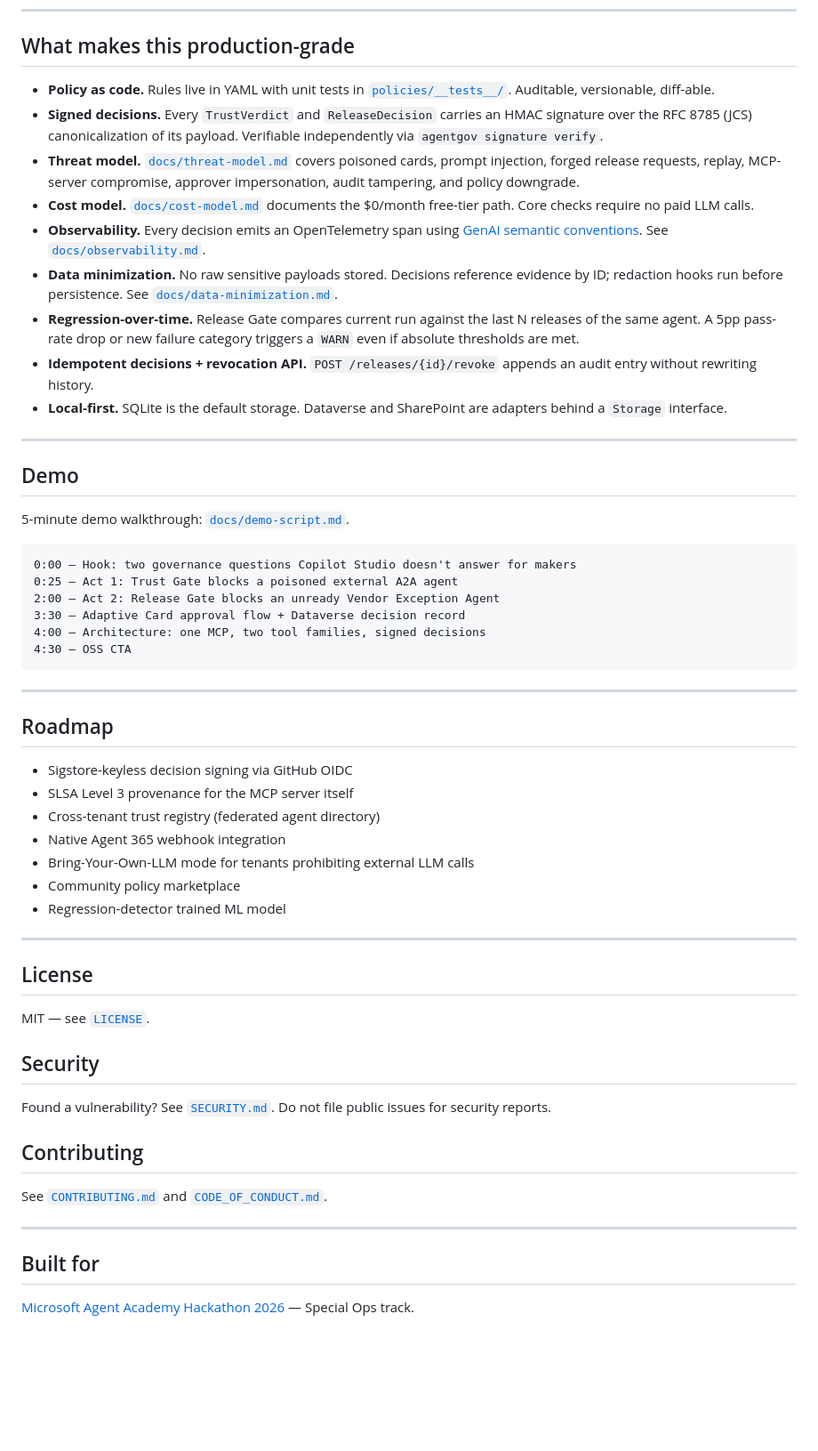
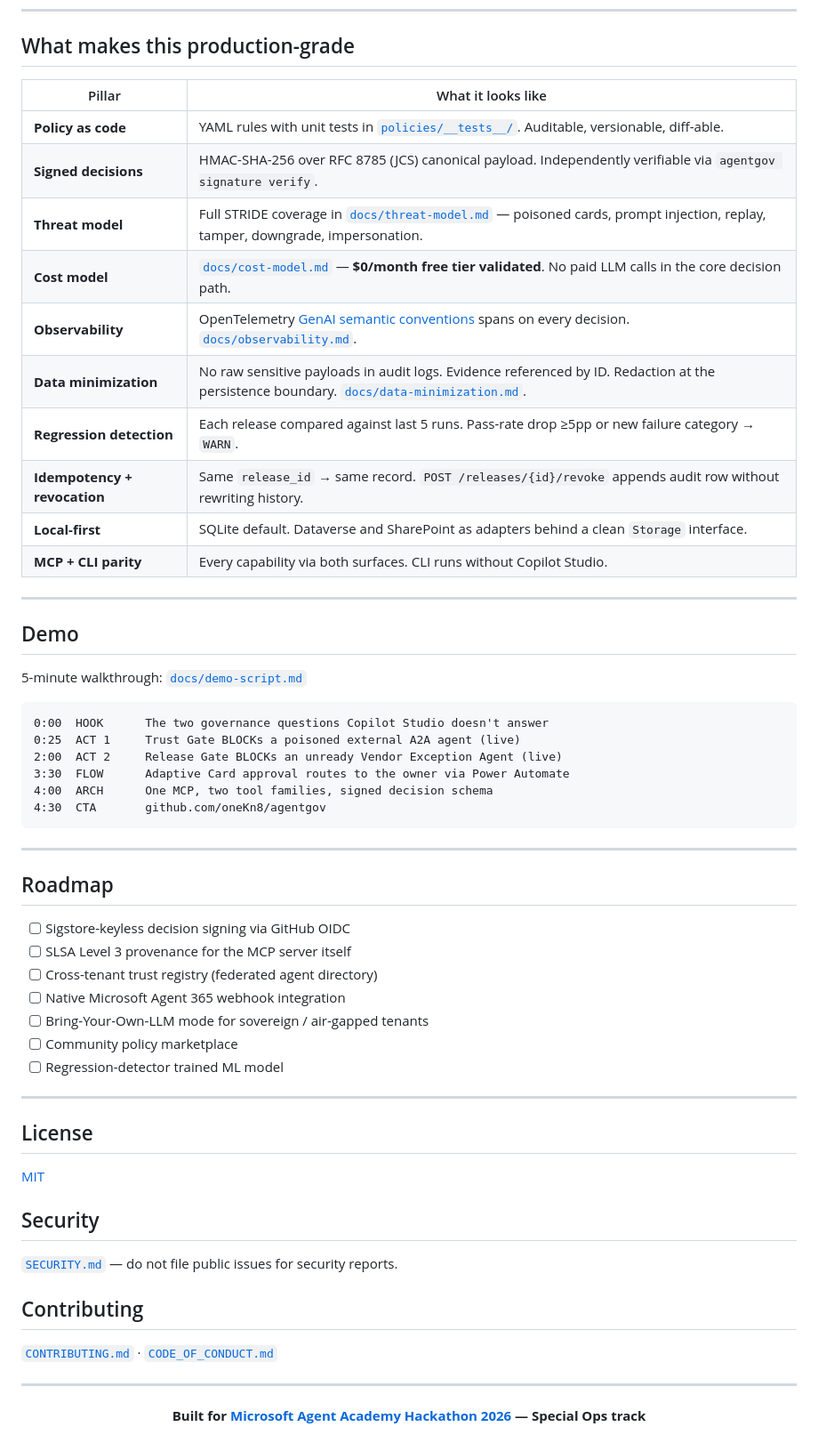
Before and after one commit to oneKn8/agentgov, a Markdown page: README.md, the part around one of its changes. Shown at 89% size. Rendered like a GitHub page; blank space fills up the shorter version.

````diff
--- a/README.md
+++ b/README.md
@@ -119,59 +183,64 @@ One MCP server, two tool families, one signed decision schema, one Dataverse / S
 
 ## What makes this production-grade
 
-- **Policy as code.** Rules live in YAML with unit tests in [`policies/__tests__/`](policies/__tests__/). Auditable, versionable, diff-able.
-- **Signed decisions.** Every `TrustVerdict` and `ReleaseDecision` carries an HMAC signature over the RFC 8785 (JCS) canonicalization of its payload. Verifiable independently via `agentgov signature verify`.
-- **Threat model.** [`docs/threat-model.md`](docs/threat-model.md) covers poisoned cards, prompt injection, forged release requests, replay, MCP-server compromise, approver impersonation, audit tampering, and policy downgrade.
-- **Cost model.** [`docs/cost-model.md`](docs/cost-model.md) documents the $0/month free-tier path. Core checks require no paid LLM calls.
-- **Observability.** Every decision emits an OpenTelemetry span using [GenAI semantic conventions](https://opentelemetry.io/docs/specs/semconv/gen-ai/). See [`docs/observability.md`](docs/observability.md).
-- **Data minimization.** No raw sensitive payloads stored. Decisions reference evidence by ID; redaction hooks run before persistence. See [`docs/data-minimization.md`](docs/data-minimization.md).
-- **Regression-over-time.** Release Gate compares current run against the last N releases of the same agent. A 5pp pass-rate drop or new failure category triggers a `WARN` even if absolute thresholds are met.
-- **Idempotent decisions + revocation API.** `POST /releases/{id}/revoke` appends an audit entry without rewriting history.
-- **Local-first.** SQLite is the default storage. Dataverse and SharePoint are adapters behind a `Storage` interface.
+| Pillar | What it looks like |
+|---|---|
+| **Policy as code** | YAML rules with unit tests in [`policies/__tests__/`](policies/__tests__/). Auditable, versionable, diff-able. |
+| **Signed decisions** | HMAC-SHA-256 over RFC 8785 (JCS) canonical payload. Independently verifiable via `agentgov signature verify`. |
+| **Threat model** | Full STRIDE coverage in [`docs/threat-model.md`](docs/threat-model.md) — poisoned cards, prompt injection, replay, tamper, downgrade, impersonation. |
+| **Cost model** | [`docs/cost-model.md`](docs/cost-model.md) — **$0/month free tier validated**. No paid LLM calls in the core decision path. |
+| **Observability** | OpenTelemetry [GenAI semantic conventions](https://opentelemetry.io/docs/specs/semconv/gen-ai/) spans on every decision. [`docs/observability.md`](docs/observability.md). |
+| **Data minimization** | No raw sensitive payloads in audit logs. Evidence referenced by ID. Redaction at the persistence boundary. [`docs/data-minimization.md`](docs/data-minimization.md). |
+| **Regression detection** | Each release compared against last 5 runs. Pass-rate drop ≥5pp or new failure category → `WARN`. |
+| **Idempotency + revocation** | Same `release_id` → same record. `POST /releases/{id}/revoke` appends audit row without rewriting history. |
+| **Local-first** | SQLite default. Dataverse and SharePoint as adapters behind a clean `Storage` interface. |
+| **MCP + CLI parity** | Every capability via both surfaces. CLI runs without Copilot Studio. |
 
 ---
 
 ## Demo
 
-5-minute demo walkthrough: [`docs/demo-script.md`](docs/demo-script.md).
+5-minute walkthrough: [`docs/demo-script.md`](docs/demo-script.md)
 
 ```text
-0:00 — Hook: two governance questions Copilot Studio doesn't answer for makers
-0:25 — Act 1: Trust Gate blocks a poisoned external A2A agent
-2:00 — Act 2: Release Gate blocks an unready Vendor Exception Agent
-3:30 — Adaptive Card approval flow + Dataverse decision record
-4:00 — Architecture: one MCP, two tool families, signed decisions
-4:30 — OSS CTA
+0:00  HOOK      The two governance questions Copilot Studio doesn't answer
+0:25  ACT 1     Trust Gate BLOCKs a poisoned external A2A agent (live)
+2:00  ACT 2     Release Gate BLOCKs an unready Vendor Exception Agent (live)
+3:30  FLOW      Adaptive Card approval routes to the owner via Power Automate
+4:00  ARCH      One MCP, two tool families, signed decision schema
+4:30  CTA       github.com/oneKn8/agentgov
 ```
 
 ---
 
 ## Roadmap
 
-- Sigstore-keyless decision signing via GitHub OIDC
-- SLSA Level 3 provenance for the MCP server itself
-- Cross-tenant trust registry (federated agent directory)
-- Native Agent 365 webhook integration
-- Bring-Your-Own-LLM mode for tenants prohibiting external LLM calls
-- Community policy marketplace
-- Regression-detector trained ML model
+- [ ] Sigstore-keyless decision signing via GitHub OIDC
+- [ ] SLSA Level 3 provenance for the MCP server itself
+- [ ] Cross-tenant trust registry (federated agent directory)
+- [ ] Native Microsoft Agent 365 webhook integration
+- [ ] Bring-Your-Own-LLM mode for sovereign / air-gapped tenants
+- [ ] Community policy marketplace
+- [ ] Regression-detector trained ML model
 
 ---
 
 ## License
 
-MIT — see [`LICENSE`](LICENSE).
+[MIT](LICENSE)
 
 ## Security
 
-Found a vulnerability? See [`SECURITY.md`](SECURITY.md). Do not file public issues for security reports.
+[`SECURITY.md`](SECURITY.md) — do not file public issues for security reports.
 
 ## Contributing
 
-See [`CONTRIBUTING.md`](CONTRIBUTING.md) and [`CODE_OF_CONDUCT.md`](CODE_OF_CONDUCT.md).
+[`CONTRIBUTING.md`](CONTRIBUTING.md) · [`CODE_OF_CONDUCT.md`](CODE_OF_CONDUCT.md)
 
 ---
 
-## Built for
+<div align="center">
 
-[Microsoft Agent Academy Hackathon 2026](https://microsoft.github.io/agent-academy/events/hackathon/) — Special Ops track.
+**Built for [Microsoft Agent Academy Hackathon 2026](https://microsoft.github.io/agent-academy/events/hackathon/) — Special Ops track**
+
+</div>
````
Also changed, not shown: other parts of README.md (+113 -49 lines).
